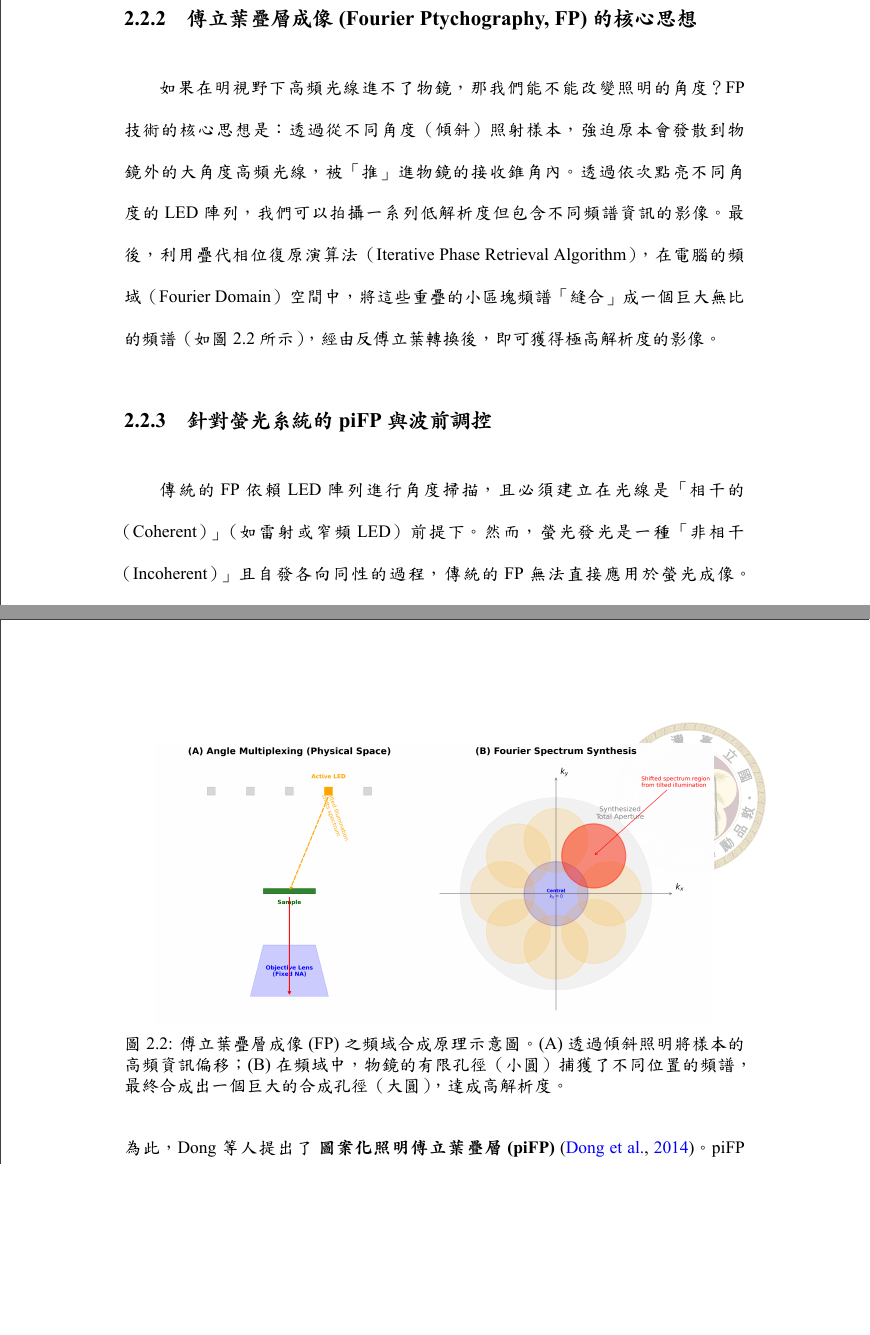
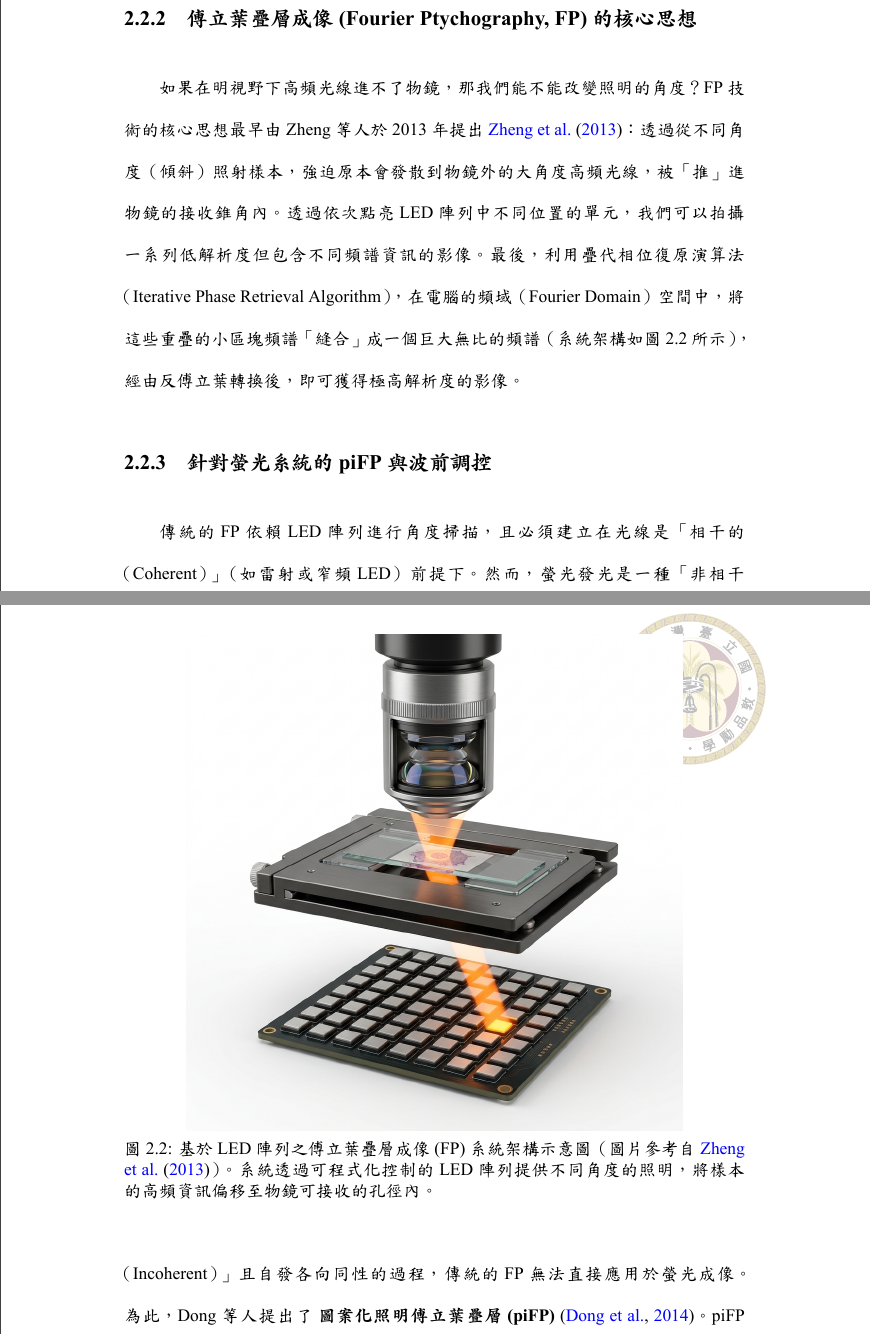
Before and after one commit to bit-del/thesis, a LaTeX thesis (Thesis_Proposal/main.tex, which reads Thesis_Proposal/contents/chapter02.tex): two parts of pages 44 and 45 of 76 before the commit and two parts of pages 44 and 45 of 78 after it, joined at a grey line, cut so that both start at the same text, the shorter picture padded with empty space. The pictures show the PDF file Thesis_Proposal/main.pdf that the author committed with the source.

Commit message:
Replace FP diagram with professional Zheng (2013) setup schematic and add citation

```diff
--- a/Thesis_Proposal/contents/chapter02.tex
+++ b/Thesis_Proposal/contents/chapter02.tex
@@ -65,13 +65,13 @@ OpenFlexure 巧妙地避開了上述問題。它不使用任何滑動部件，
 
 \subsection{傅立葉疊層成像 (Fourier Ptychography, FP) 的核心思想}
 如果在明視野下高頻光線進不了物鏡，那我們能不能改變照明的角度？
-FP 技術的核心思想是：透過從不同角度（傾斜）照射樣本，強迫原本會發散到物鏡外的大角度高頻光線，被「推」進物鏡的接收錐角內。透過依次點亮不同角度的 LED 陣列，我們可以拍攝一系列低解析度但包含不同頻譜資訊的影像。最後，利用疊代相位復原演算法（Iterative Phase Retrieval Algorithm），在電腦的頻域（Fourier Domain）空間中，將這些重疊的小區塊頻譜「縫合」成一個巨大無比的頻譜（如圖 \ref{fig:fp_synthesis} 所示），經由反傅立葉轉換後，即可獲得極高解析度的影像。
+FP 技術的核心思想最早由 Zheng 等人於 2013 年提出 \cite{zheng2013wide}：透過從不同角度（傾斜）照射樣本，強迫原本會發散到物鏡外的大角度高頻光線，被「推」進物鏡的接收錐角內。透過依次點亮 LED 陣列中不同位置的單元，我們可以拍攝一系列低解析度但包含不同頻譜資訊的影像。最後，利用疊代相位復原演算法（Iterative Phase Retrieval Algorithm），在電腦的頻域（Fourier Domain）空間中，將這些重疊的小區塊頻譜「縫合」成一個巨大無比的頻譜（系統架構如圖 \ref{fig:fp_setup} 所示），經由反傅立葉轉換後，即可獲得極高解析度的影像。
 
 \begin{figure}[h!]
     \centering
-    \includegraphics[width=0.9\textwidth]{figures/chap2_fig2_fp_synthesis.png}
-    \caption{傅立葉疊層成像 (FP) 之頻域合成原理示意圖。(A) 透過傾斜照明將樣本的高頻資訊偏移；(B) 在頻域中，物鏡的有限孔徑（小圓）捕獲了不同位置的頻譜，最終合成出一個巨大的合成孔徑（大圓），達成高解析度。}
-    \label{fig:fp_synthesis}
+    \includegraphics[width=0.8\textwidth]{figures/chap2_fig2_fp_setup.png}
+    \caption{基於 LED 陣列之傅立葉疊層成像 (FP) 系統架構示意圖（圖片參考自 \cite{zheng2013wide}）。系統透過可程式化控制的 LED 陣列提供不同角度的照明，將樣本的高頻資訊偏移至物鏡可接收的孔徑內。}
+    \label{fig:fp_setup}
 \end{figure}
 
 \subsection{針對螢光系統的 piFP 與波前調控}
```
Also changed, not shown: Thesis_Proposal/back/references.bib (+10 -0 lines), Thesis_Proposal/figures/chap2_fig2_fp_setup.png (added), Thesis_Proposal/main.pdf, 2 other files.
